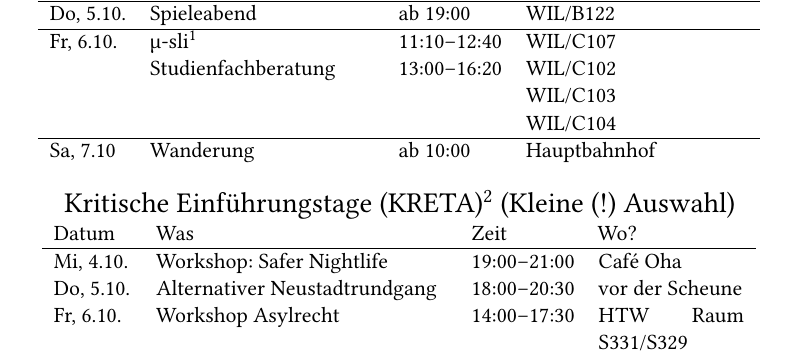
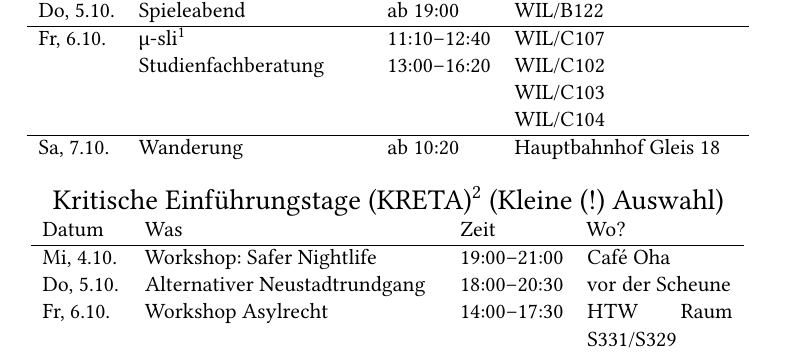
Before and after one commit to myfsr/eseheft, a LaTeX document (eseheft-texte.tex): part of page 1 of 17, cut so that both start at the same text. Compiled offline with XeLaTeX.

Commit message:
wanderung termin

```diff
--- a/eseheft-texte.tex
+++ b/eseheft-texte.tex
@@ -14,7 +14,7 @@
 \pagestyle{scrheadings}
 \usepackage{enumitem}
 \usepackage[a5paper, margin=1cm, top=1.5cm, headsep=0pt]{geometry}
-\usepackage[width=152truemm,height=214truemm,center]{crop}
+% \usepackage[width=152truemm,height=214truemm,center]{crop}
 % \usepackage[width=154truemm,height=216truemm,center]{crop}
 \usepackage{amssymb}
 \usepackage{scrextend} % for footnotes, see https://tex.stackexchange.com/questions/35043/reference-different-places-to-the-same-footnote
@@ -94,7 +94,7 @@
                      & & & WIL/C103 \\
                      & & & WIL/C104 \\
       \hline
-      Sa, 7.10 & Wanderung & ab 10:00 & Hauptbahnhof
+      Sa, 7.10. & Wanderung & ab 10:20 & Hauptbahnhof Gleis 18
     \end{tabular}
   \begin{Large}
     Kritische Einführungstage (KRETA)\footnote{\url{https://kreta-dresden.org/}} (Kleine (!) Auswahl)
```
